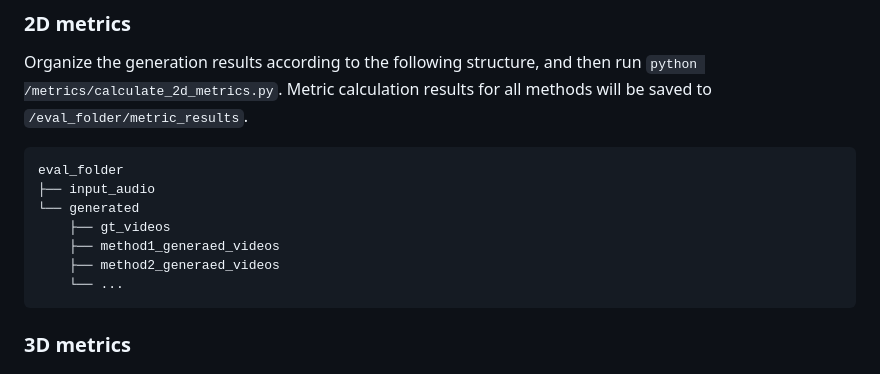
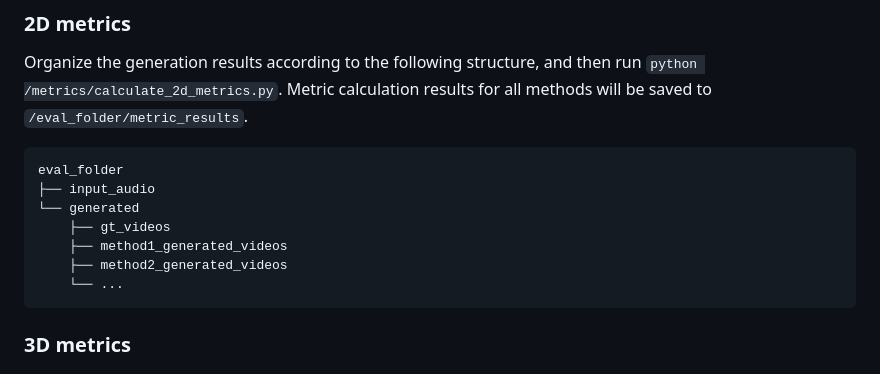
Before and after one commit to wsj-sjtu/SingingHead, a Markdown page: README.md, the part around the change. GitHub-like rendering.

````diff
--- a/README.md
+++ b/README.md
@@ -63,8 +63,8 @@ eval_folder
 ├── input_audio
 └── generated
     ├── gt_videos
-    ├── method1_generaed_videos
-    ├── method2_generaed_videos
+    ├── method1_generated_videos
+    ├── method2_generated_videos
     └── ...
 ```
 
````
